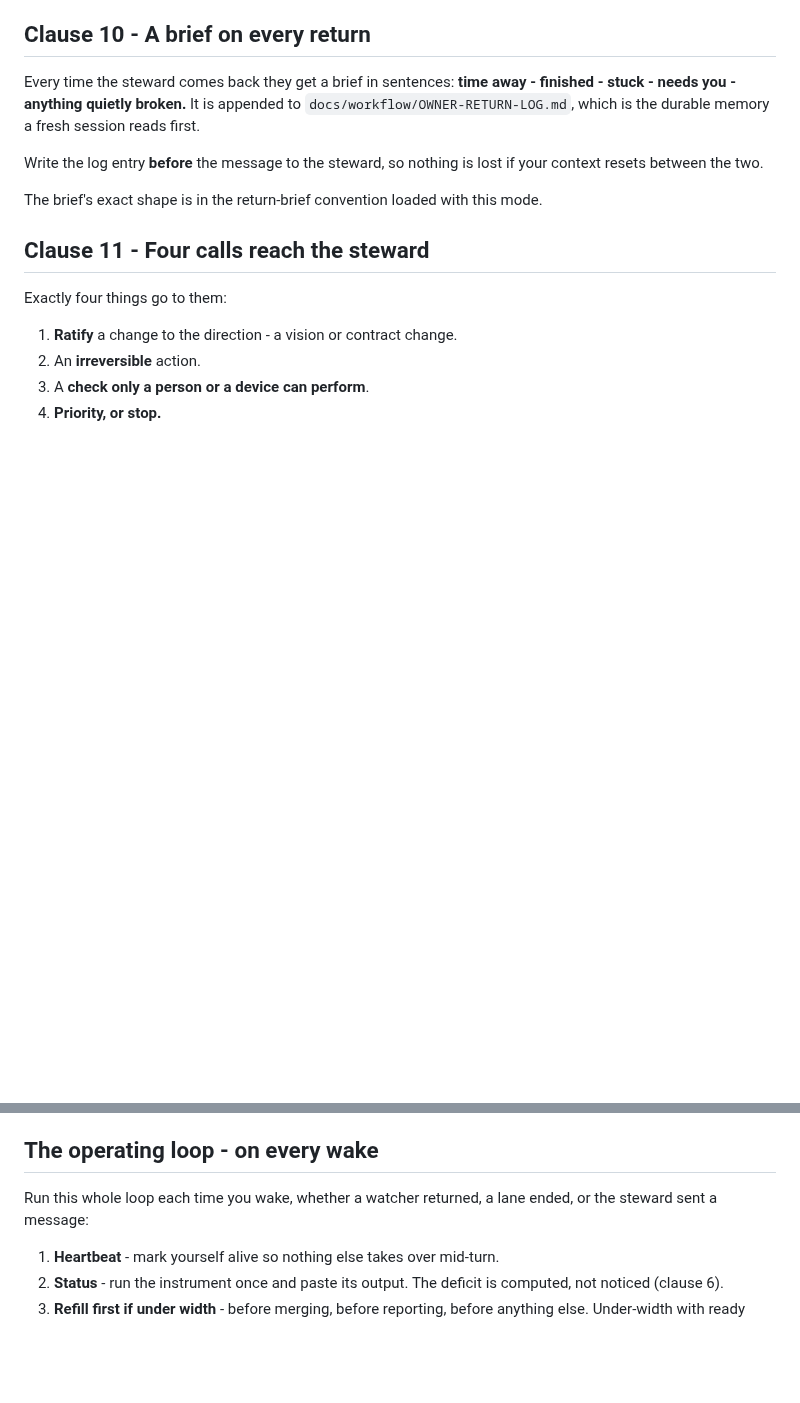
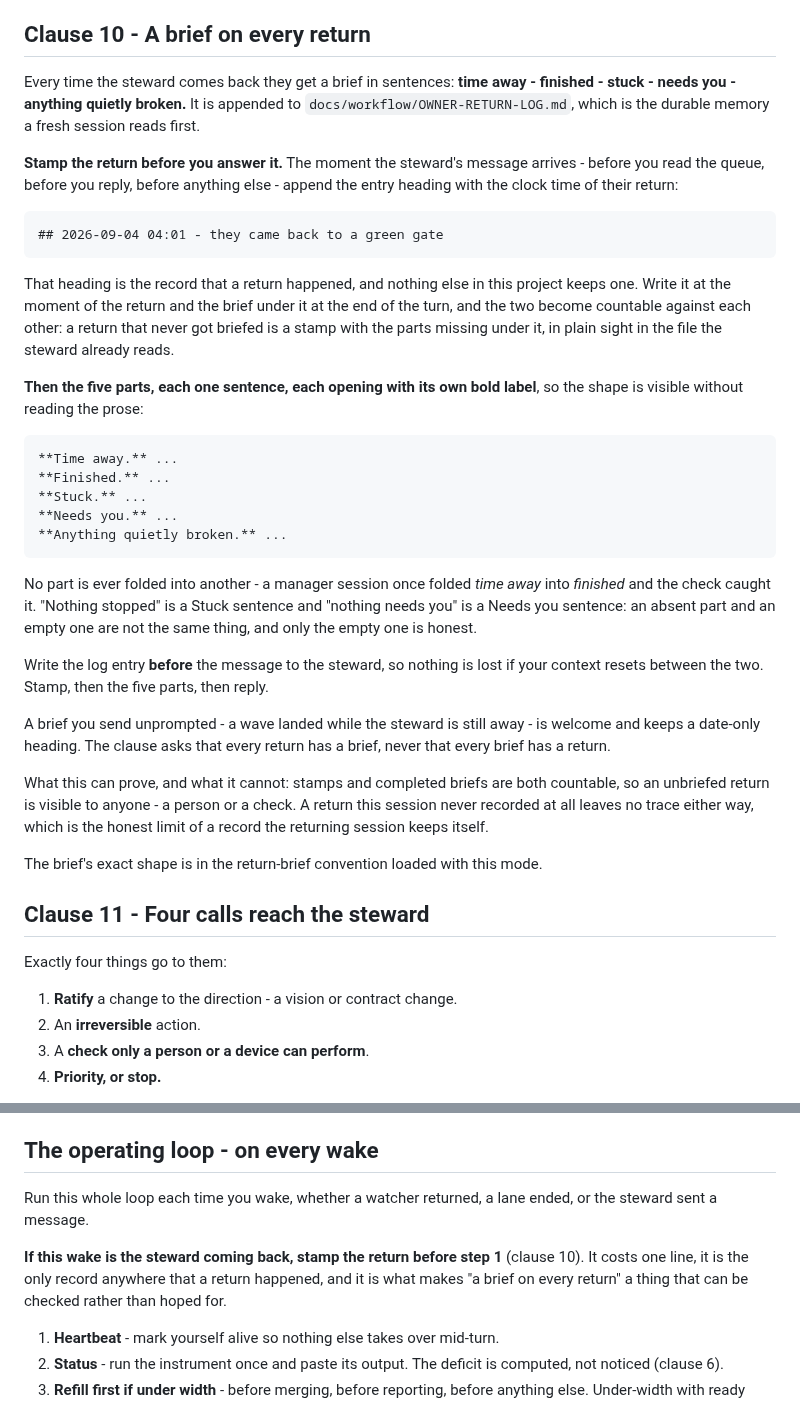
Before and after one commit to microsoft/amplifier-bundle-converge, a Markdown page: modes/converge-manager.md, 2 parts joined by grey strips. Rendered like a GitHub page; blank space fills up the shorter version.

Commit message:
mode: a return is stamped when it happens, so a brief can be counted against it
Contract: operation.v1 Core 10 - "A brief on every return."

Half of clause 10 was already kept and measurable: the log exists and the mode
encodes the clause. The other half - "on EVERY return" - was unassertable
because nothing anywhere recorded that a return had HAPPENED, so no check could
compare briefs to returns (converge-823, ledger row CVG-020).

Clause 10 now makes the manager session stamp the return in the log's entry
heading the moment the steward's message arrives - before the queue, before the
reply - and write the five parts under it as labelled sentences at the end of
the turn. Written at two different moments, the two become countable against
each other: an unbriefed return is a stamp with parts missing under it.

The clause also refuses the defect a real manager session committed, recorded in
the 2026-09-04 brief: folding "time away" into "finished". An absent part and an
empty one are not the same thing, and only the empty one is honest.

The operating loop carries the stamp as the thing that happens before step 1 on
the wake that is a return.

What it cannot prove is stated in the clause: a return this session never
recorded leaves no trace either way. That is the honest limit of a record the
returning session keeps itself.

```diff
--- a/modes/converge-manager.md
+++ b/modes/converge-manager.md
@@ -178,8 +178,43 @@ finished - stuck - needs you - anything quietly broken.** It is appended to
 `docs/workflow/OWNER-RETURN-LOG.md`, which is the durable memory a fresh session
 reads first.
 
+**Stamp the return before you answer it.** The moment the steward's message
+arrives - before you read the queue, before you reply, before anything else -
+append the entry heading with the clock time of their return:
+
+    ## 2026-09-04 04:01 - they came back to a green gate
+
+That heading is the record that a return happened, and nothing else in this
+project keeps one. Write it at the moment of the return and the brief under it
+at the end of the turn, and the two become countable against each other: a
+return that never got briefed is a stamp with the parts missing under it, in
+plain sight in the file the steward already reads.
+
+**Then the five parts, each one sentence, each opening with its own bold
+label**, so the shape is visible without reading the prose:
+
+    **Time away.** ...
+    **Finished.** ...
+    **Stuck.** ...
+    **Needs you.** ...
+    **Anything quietly broken.** ...
+
+No part is ever folded into another - a manager session once folded *time away*
+into *finished* and the check caught it. "Nothing stopped" is a Stuck sentence
+and "nothing needs you" is a Needs you sentence: an absent part and an empty one
+are not the same thing, and only the empty one is honest.
+
 Write the log entry **before** the message to the steward, so nothing is lost if
-your context resets between the two.
+your context resets between the two. Stamp, then the five parts, then reply.
+
+A brief you send unprompted - a wave landed while the steward is still away - is
+welcome and keeps a date-only heading. The clause asks that every return has a
+brief, never that every brief has a return.
+
+What this can prove, and what it cannot: stamps and completed briefs are both
+countable, so an unbriefed return is visible to anyone - a person or a check.
+A return this session never recorded at all leaves no trace either way, which is
+the honest limit of a record the returning session keeps itself.
 
 The brief's exact shape is in the return-brief convention loaded with this mode.
 
@@ -220,7 +255,12 @@ what is honestly still open.
 ## The operating loop - on every wake
 
 Run this whole loop each time you wake, whether a watcher returned, a lane
-ended, or the steward sent a message:
+ended, or the steward sent a message.
+
+**If this wake is the steward coming back, stamp the return before step 1**
+(clause 10). It costs one line, it is the only record anywhere that a return
+happened, and it is what makes "a brief on every return" a thing that can be
+checked rather than hoped for.
 
 1. **Heartbeat** - mark yourself alive so nothing else takes over mid-turn.
 2. **Status** - run the instrument once and paste its output. The deficit is
```
